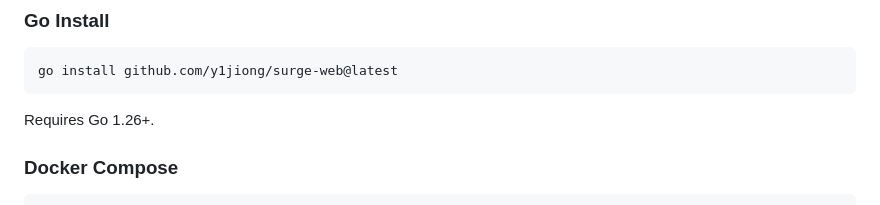
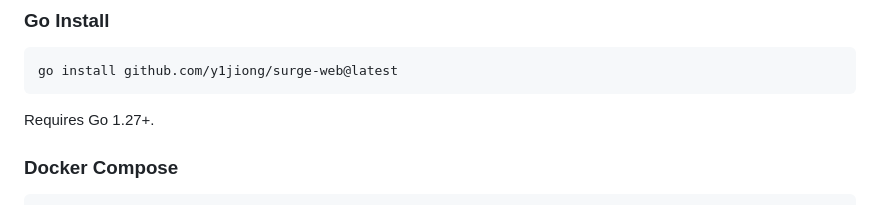
Before and after one commit to y1jiong/surge-web, a Markdown page: README.md, the part around the change. Drawn GitHub-style.

Commit message:
chore: bump ref/Surge submodule to v0.12.3 and require Go 1.27+
Fast-forward ref/Surge b8d858d -> 20196f1 (15 commits, tagged v0.12.3),
including user-scoped services replacing the system daemon, worker
cancellation and mirror work-stealing fixes, and adaptive concurrency
interval labels.

Also align the documented Go requirement with go.mod, which already
declares go 1.27.

````diff
--- a/README.md
+++ b/README.md
@@ -47,7 +47,7 @@ Download the latest binary from [Releases](https://github.com/y1jiong/surge-web/
 go install github.com/y1jiong/surge-web@latest
 ```
 
-Requires Go 1.26+.
+Requires Go 1.27+.
 
 ### Docker Compose
 
````
